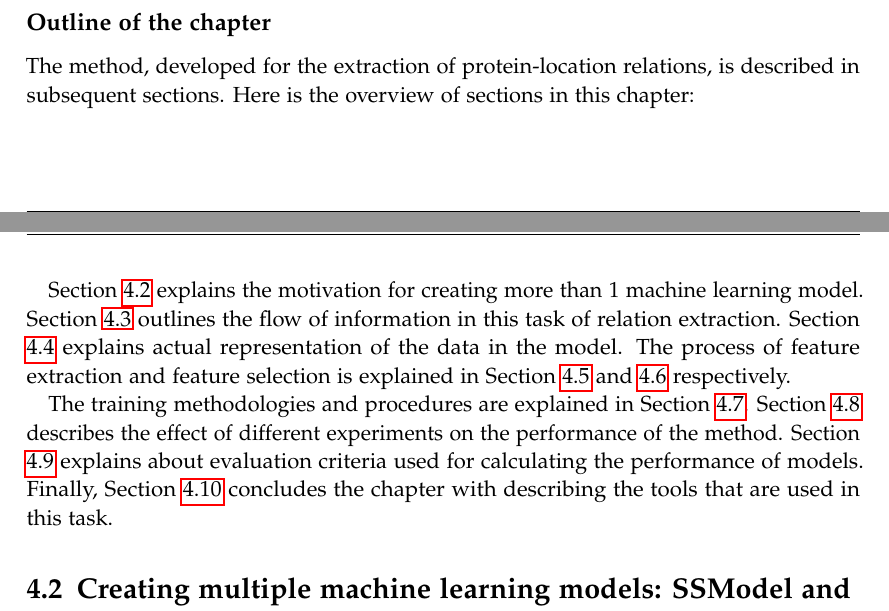
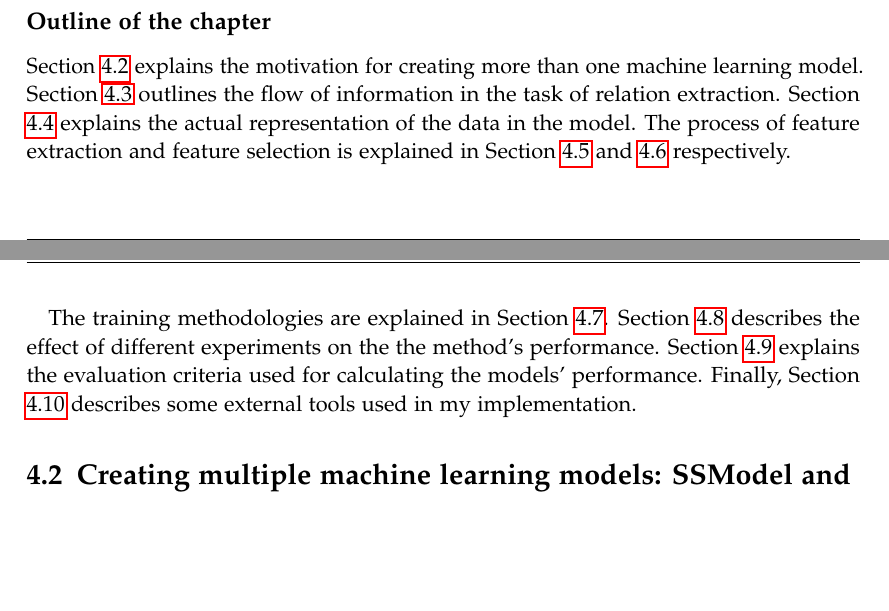
Before and after one commit to Aryabhatta/MasterThesisLatex, a LaTeX thesis (main.tex, which reads chapters/methods.tex): two parts of pages 38 and 39 of 79, joined at a grey line, cut so that both start at the same text, the shorter picture padded with empty space. Compiled offline with pdfLaTeX.

Commit message:
Reviewed the very first part of Methods

```diff
--- a/chapters/methods.tex
+++ b/chapters/methods.tex
@@ -16,11 +16,9 @@ Section \ref{sec:JariBioNLP} describes the method developed by Björne et al. \c
 %\section{Method for protein-location relation extraction}
 \subsection*{Outline of the chapter}
 
-The method, developed for the extraction of protein-location relations, is described in subsequent sections. Here is the overview of sections in this chapter:
+Section \ref{sec:ssModeldsModel} explains the motivation for creating more than one machine learning model. Section \ref{sec:pipeline} outlines the flow of information in the task of relation extraction. Section \ref{sec:graphRep} explains the actual representation of the data in the model. The process of feature extraction and feature selection is explained in Section \ref{sec:featExp} and \ref{sec:featSel} respectively.
 
-Section \ref{sec:ssModeldsModel} explains the motivation for creating more than 1 machine learning model. Section \ref{sec:pipeline} outlines the flow of information in this task of relation extraction. Section \ref{sec:graphRep} explains actual representation of the data in the model. The process of feature extraction and feature selection is explained in Section \ref{sec:featExp} and \ref{sec:featSel} respectively.
-
-The training methodologies and procedures are explained in Section \ref{sec:training}. Section \ref{sec:experiments} describes the effect of different experiments on the performance of the method. Section \ref{sec:evaluationCriteria} explains about evaluation criteria used for calculating the performance of models. Finally, Section \ref{sec:tools} concludes the chapter with describing the tools that are used in this task.
+The training methodologies are explained in Section \ref{sec:training}. Section \ref{sec:experiments} describes the effect of different experiments on the the method's performance. Section \ref{sec:evaluationCriteria} explains the evaluation criteria used for calculating the models' performance. Finally, Section \ref{sec:tools} describes some external tools used in my implementation.
 
 \section{Creating multiple machine learning models: SSModel and DSModel}\label{sec:ssModeldsModel}
 
```
Also changed, not shown: chapters/methods.tex (8 more changed lines).
